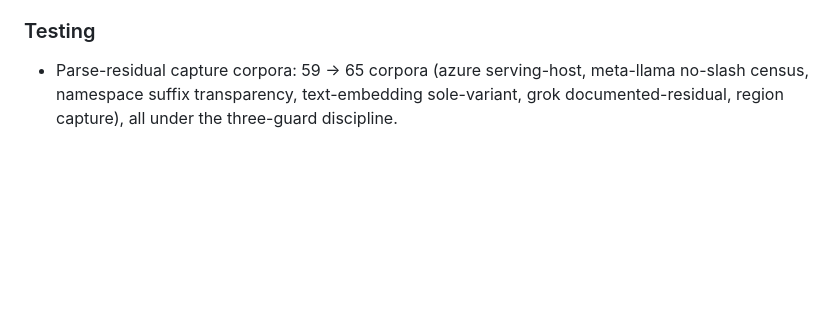
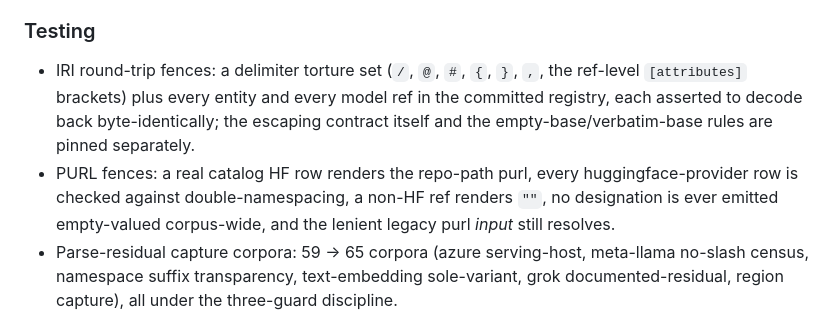
Before and after one commit to dayvidpham/bestiary, a Markdown page: CHANGELOG.md, the part around one of its changes. GitHub-like rendering; blank space fills up the shorter version.

```diff
--- a/CHANGELOG.md
+++ b/CHANGELOG.md
@@ -137,6 +179,13 @@ for its **Go module tags** (`vX.Y.Z`).
   entity (previously they split into version-less sibling entities).
 
 ### Testing
+- IRI round-trip fences: a delimiter torture set (`/`, `@`, `#`, `{`, `}`, `,`, the
+  ref-level `[attributes]` brackets) plus every entity and every model ref in the
+  committed registry, each asserted to decode back byte-identically; the escaping
+  contract itself and the empty-base/verbatim-base rules are pinned separately.
+- PURL fences: a real catalog HF row renders the repo-path purl, every huggingface-provider
+  row is checked against double-namespacing, a non-HF ref renders `""`, no designation is
+  ever emitted empty-valued corpus-wide, and the lenient legacy purl *input* still resolves.
 - Parse-residual capture corpora: 59 → 65 corpora (azure serving-host,
   meta-llama no-slash census, namespace suffix transparency, text-embedding
   sole-variant, grok documented-residual, region capture), all under the
```
Also changed, not shown: other parts of CHANGELOG.md (+42 -0 lines).
